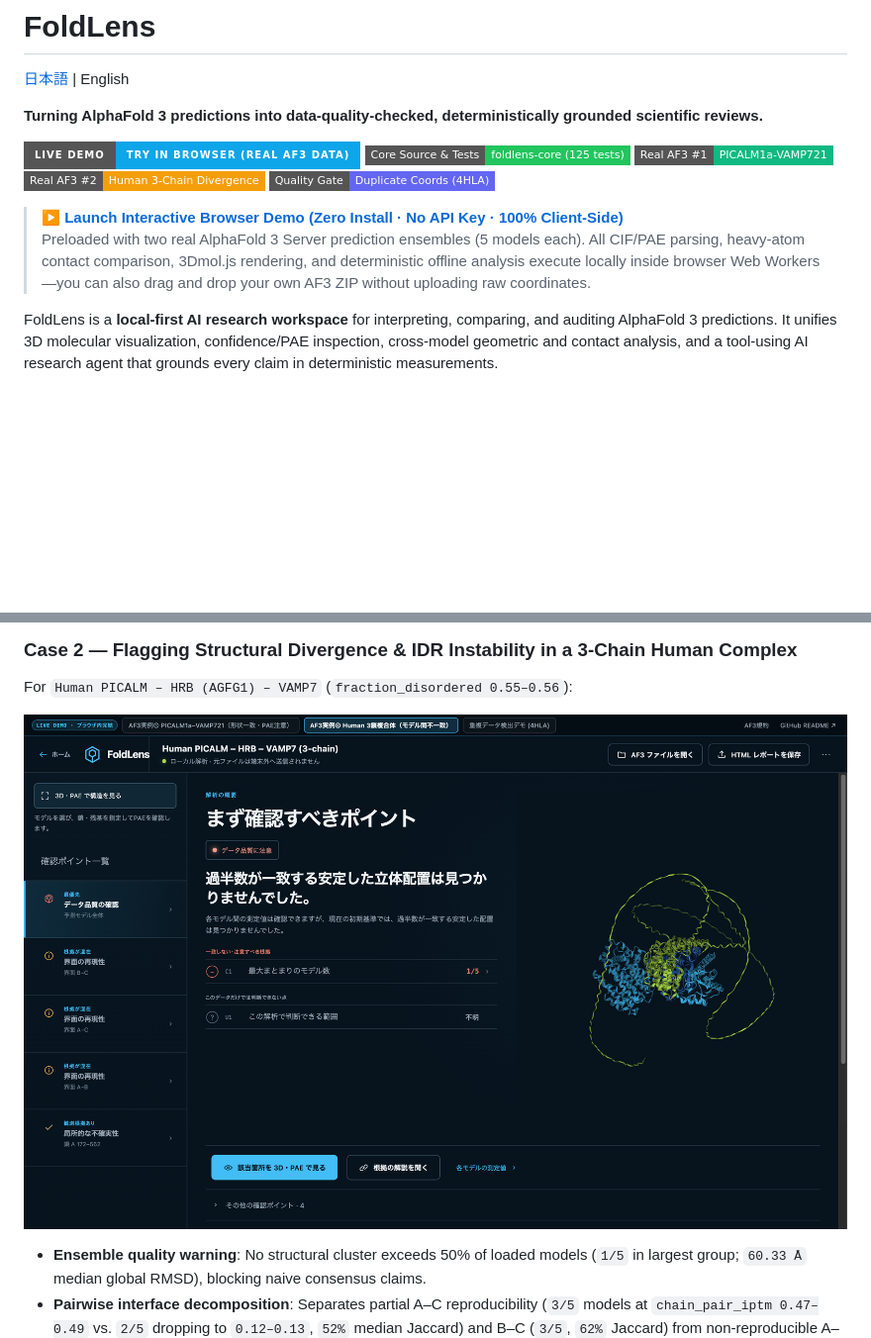
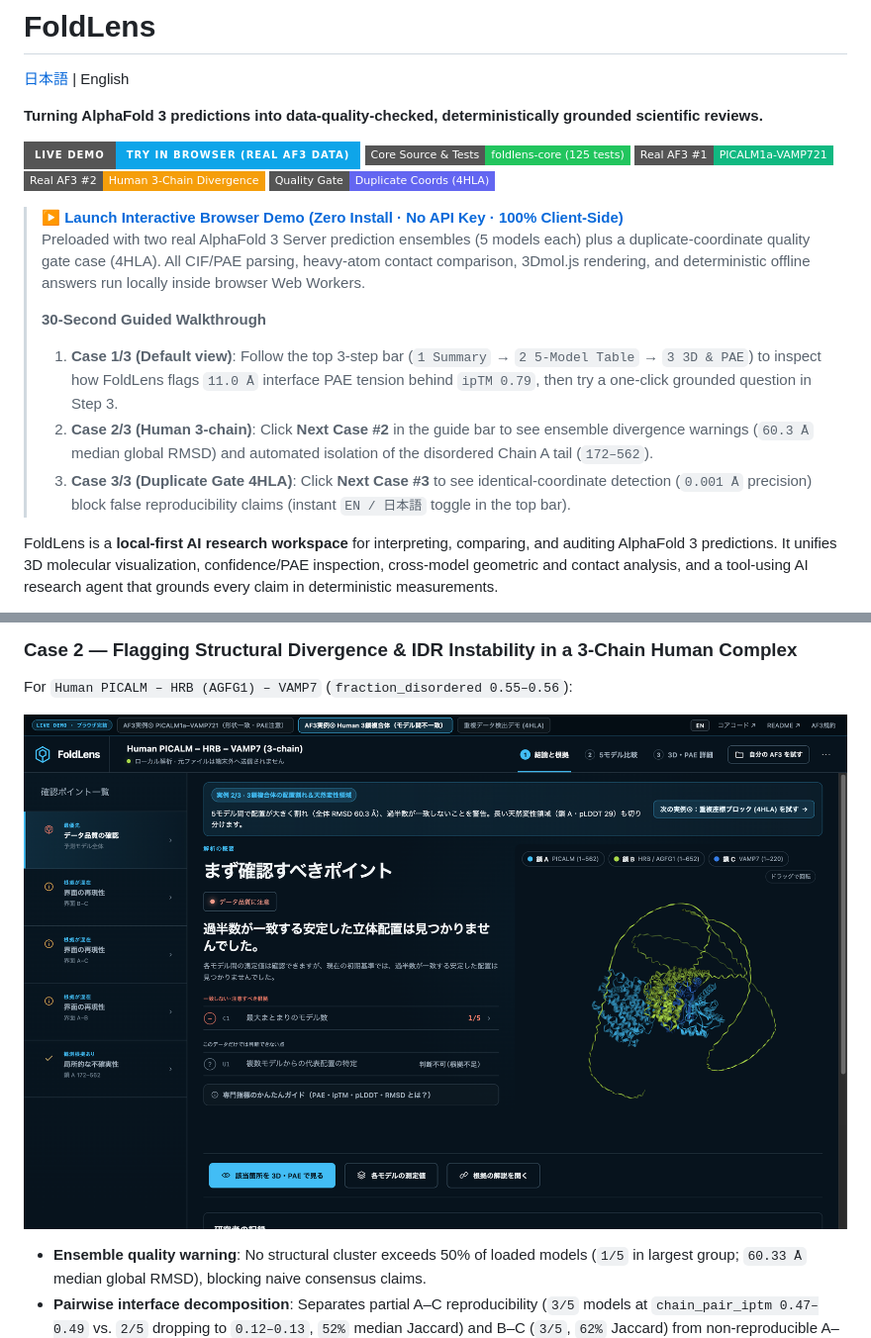
Before and after one commit to Shunsuke-max/foldlens-portfolio, a Markdown page: README.en.md, 2 parts joined by grey strips. Shown at 99% size. Drawn GitHub-style; pictures changed too: assets/real-af3-case2-divergence.png; badges without logos; blank space fills up the shorter version.

```diff
--- a/README.en.md
+++ b/README.en.md
@@ -11,7 +11,12 @@
 [![Gate Demo](https://img.shields.io/badge/Quality%20Gate-Duplicate%20Coords%20(4HLA)-6366f1?style=flat-square)](https://shunsuke-max.github.io/foldlens-portfolio/?case=4hla)
 
 > **▶ [Launch Interactive Browser Demo (Zero Install · No API Key · 100% Client-Side)](https://shunsuke-max.github.io/foldlens-portfolio/)**
-> Preloaded with two real AlphaFold 3 Server prediction ensembles (5 models each). All CIF/PAE parsing, heavy-atom contact comparison, 3Dmol.js rendering, and deterministic offline analysis execute locally inside browser Web Workers—you can also drag and drop your own AF3 ZIP without uploading raw coordinates.
+> Preloaded with two real AlphaFold 3 Server prediction ensembles (5 models each) plus a duplicate-coordinate quality gate case (4HLA). All CIF/PAE parsing, heavy-atom contact comparison, 3Dmol.js rendering, and deterministic offline answers run locally inside browser Web Workers.
+>
+> **30-Second Guided Walkthrough**
+> 1. **Case 1/3 (Default view)**: Follow the top 3-step bar (`1 Summary` → `2 5-Model Table` → `3 3D & PAE`) to inspect how FoldLens flags `11.0 Å` interface PAE tension behind `ipTM 0.79`, then try a one-click grounded question in Step 3.
+> 2. **Case 2/3 (Human 3-chain)**: Click **Next Case #2** in the guide bar to see ensemble divergence warnings (`60.3 Å` median global RMSD) and automated isolation of the disordered Chain A tail (`172–562`).
+> 3. **Case 3/3 (Duplicate Gate 4HLA)**: Click **Next Case #3** to see identical-coordinate detection (`0.001 Å` precision) block false reproducibility claims (instant `EN / 日本語` toggle in the top bar).
 
 FoldLens is a **local-first AI research workspace** for interpreting, comparing, and auditing AlphaFold 3 predictions. It unifies 3D molecular visualization, confidence/PAE inspection, cross-model geometric and contact analysis, and a tool-using AI research agent that grounds every claim in deterministic measurements.
 
```
Also changed, not shown: README.md (+6 -1 lines), assets/real-af3-case1-models.png, assets/real-af3-case1-overview.png, 1 other file.
